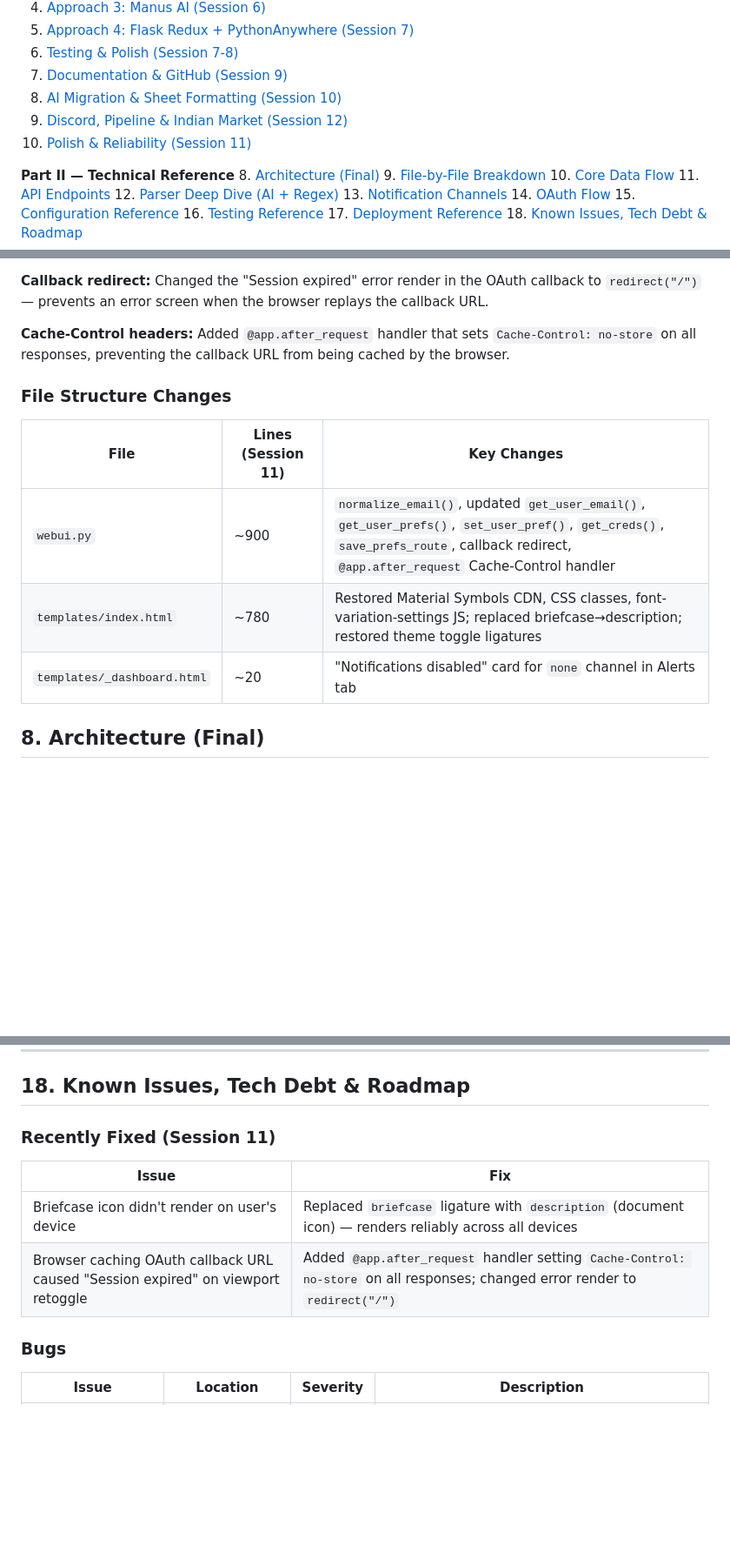
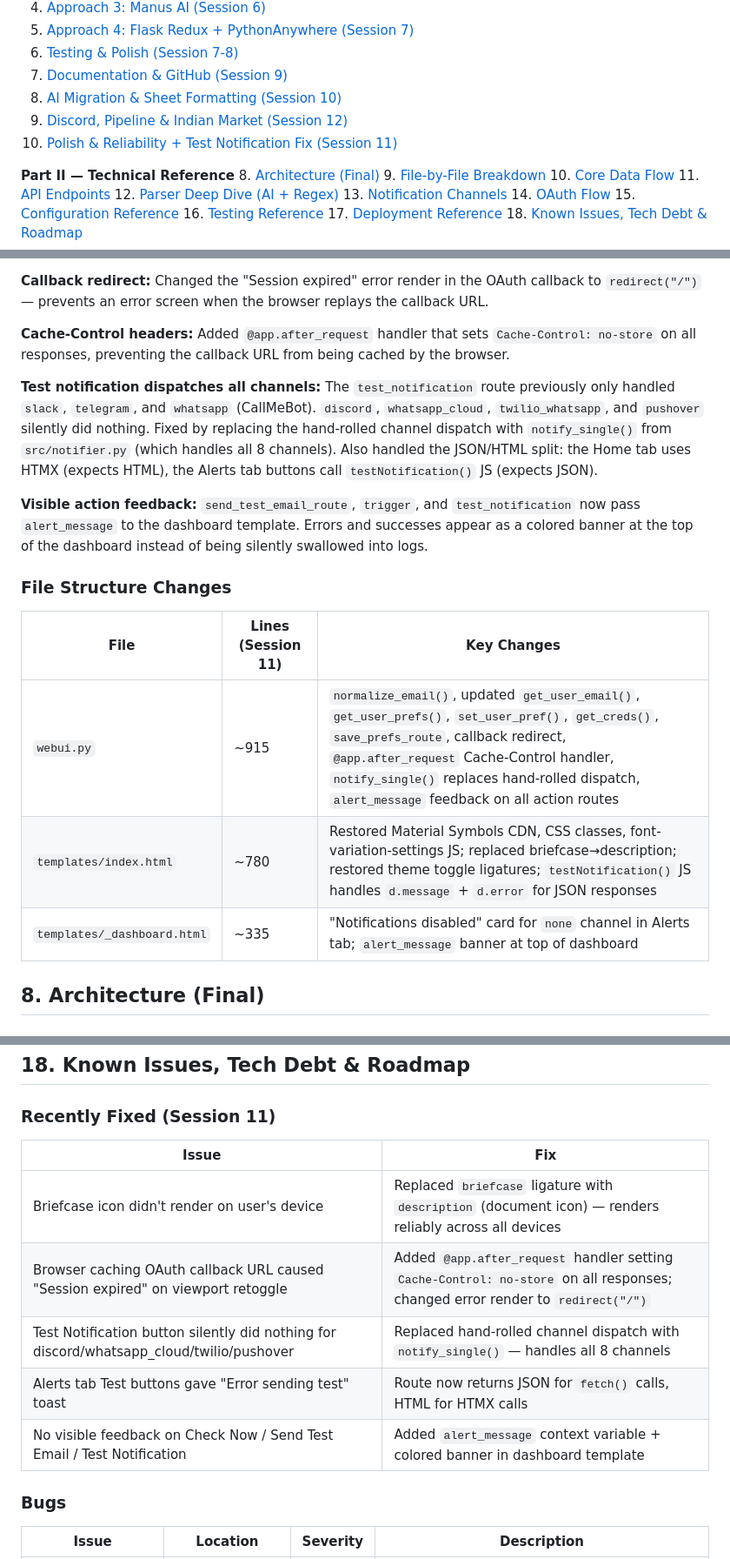
Before and after one commit to SachinKumarChaudhary/job-application-tracker, a Markdown page: PROJECT_COMPLETE.md, 3 parts joined by grey strips. Shown at 87% size. GitHub-like rendering; blank space fills up the shorter version.

Commit message:
docs: update PROJECT_COMPLETE.md with test notification fix and alert_message

```diff
--- a/PROJECT_COMPLETE.md
+++ b/PROJECT_COMPLETE.md
@@ -20,7 +20,7 @@
 7. [Documentation & GitHub (Session 9)](#7-documentation--github-session-9)
 8. [AI Migration & Sheet Formatting (Session 10)](#7b-ai-migration--sheet-formatting-session-10)
 9. [Discord, Pipeline & Indian Market (Session 12)](#7c-session-12--discord-pipeline--indian-market-tuning-jun-12)
-10. [Polish & Reliability (Session 11)](#7d-polish--reliability-session-11)
+10. [Polish & Reliability + Test Notification Fix (Session 11)](#7d-polish--reliability-session-11)
 
 **Part II — Technical Reference**
 8. [Architecture (Final)](#8-architecture-final)
@@ -418,13 +418,17 @@ Expanded the email type system from 5 to 8 pipeline stages:
 
 **Cache-Control headers:** Added `@app.after_request` handler that sets `Cache-Control: no-store` on all responses, preventing the callback URL from being cached by the browser.
 
+**Test notification dispatches all channels:** The `test_notification` route previously only handled `slack`, `telegram`, and `whatsapp` (CallMeBot). `discord`, `whatsapp_cloud`, `twilio_whatsapp`, and `pushover` silently did nothing. Fixed by replacing the hand-rolled channel dispatch with `notify_single()` from `src/notifier.py` (which handles all 8 channels). Also handled the JSON/HTML split: the Home tab uses HTMX (expects HTML), the Alerts tab buttons call `testNotification()` JS (expects JSON).
+
+**Visible action feedback:** `send_test_email_route`, `trigger`, and `test_notification` now pass `alert_message` to the dashboard template. Errors and successes appear as a colored banner at the top of the dashboard instead of being silently swallowed into logs.
+
 ### File Structure Changes
 
 | File | Lines (Session 11) | Key Changes |
 |---|---|---|
-| `webui.py` | ~900 | `normalize_email()`, updated `get_user_email()`, `get_user_prefs()`, `set_user_pref()`, `get_creds()`, `save_prefs_route`, callback redirect, `@app.after_request` Cache-Control handler |
-| `templates/index.html` | ~780 | Restored Material Symbols CDN, CSS classes, font-variation-settings JS; replaced briefcase→description; restored theme toggle ligatures |
-| `templates/_dashboard.html` | ~20 | "Notifications disabled" card for `none` channel in Alerts tab |
+| `webui.py` | ~915 | `normalize_email()`, updated `get_user_email()`, `get_user_prefs()`, `set_user_pref()`, `get_creds()`, `save_prefs_route`, callback redirect, `@app.after_request` Cache-Control handler, `notify_single()` replaces hand-rolled dispatch, `alert_message` feedback on all action routes |
+| `templates/index.html` | ~780 | Restored Material Symbols CDN, CSS classes, font-variation-settings JS; replaced briefcase→description; restored theme toggle ligatures; `testNotification()` JS handles `d.message` + `d.error` for JSON responses |
+| `templates/_dashboard.html` | ~335 | "Notifications disabled" card for `none` channel in Alerts tab; `alert_message` banner at top of dashboard |
 
 ## 8. Architecture (Final)
 
@@ -1004,6 +1008,9 @@ python webui.py   # http://localhost:8080
 |---|---|
 | Briefcase icon didn't render on user's device | Replaced `briefcase` ligature with `description` (document icon) — renders reliably across all devices |
 | Browser caching OAuth callback URL caused "Session expired" on viewport retoggle | Added `@app.after_request` handler setting `Cache-Control: no-store` on all responses; changed error render to `redirect("/")` |
+| Test Notification button silently did nothing for discord/whatsapp_cloud/twilio/pushover | Replaced hand-rolled channel dispatch with `notify_single()` — handles all 8 channels |
+| Alerts tab Test buttons gave "Error sending test" toast | Route now returns JSON for `fetch()` calls, HTML for HTMX calls |
+| No visible feedback on Check Now / Send Test Email / Test Notification | Added `alert_message` context variable + colored banner in dashboard template |
 
 ### Bugs
 
```
Also changed, not shown: other parts of PROJECT_COMPLETE.md (+2 -2 lines), .selflearn-context.md (+6 -1 lines).
